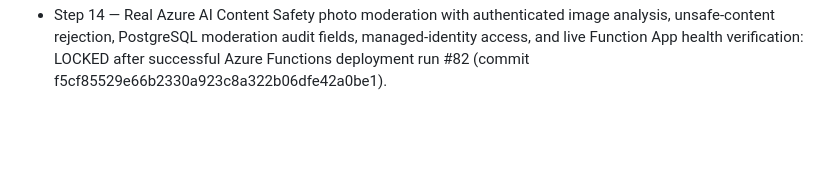
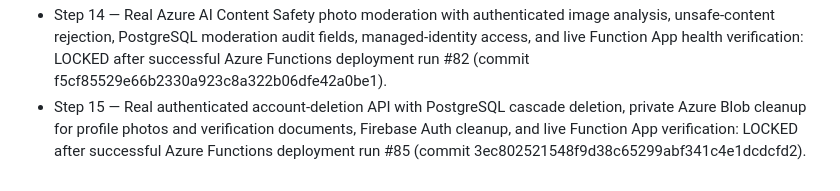
Before and after one commit to mirzakashif434-source/Best_nikah_bridge_mvp, a Markdown page: azure-backend/README.md, the part around the change. Drawn GitHub-style; blank space fills up the shorter version.

Commit message:
Lock Azure step 15 production stage

```diff
--- a/azure-backend/README.md
+++ b/azure-backend/README.md
@@ -45,3 +45,4 @@ Locked steps are not to be rebuilt or replaced; future work must be additive and
 - Step 11 — Real authenticated PostgreSQL Safety Report API (report creation + user report history with validated safety reasons): LOCKED after successful Azure deployment run #64 (commit 47ee931cc1838312df2bd1bb2b231cd2f06ebf34).
 - Step 13 — Real authenticated Privacy Control Center with PostgreSQL persistence, profile discoverability, city visibility, photo privacy setting, and matching enforcement: LOCKED after successful Azure database run #17 and Azure Functions deployment run #77 (commit a673f83a21c4f8c3156d4b497e7116eafc776bcd).
 - Step 14 — Real Azure AI Content Safety photo moderation with authenticated image analysis, unsafe-content rejection, PostgreSQL moderation audit fields, managed-identity access, and live Function App health verification: LOCKED after successful Azure Functions deployment run #82 (commit f5cf85529e66b2330a923c8a322b06dfe42a0be1).
+- Step 15 — Real authenticated account-deletion API with PostgreSQL cascade deletion, private Azure Blob cleanup for profile photos and verification documents, Firebase Auth cleanup, and live Function App verification: LOCKED after successful Azure Functions deployment run #85 (commit 3ec802521548f9d38c65299abf341c4e1dcdcfd2).
```
